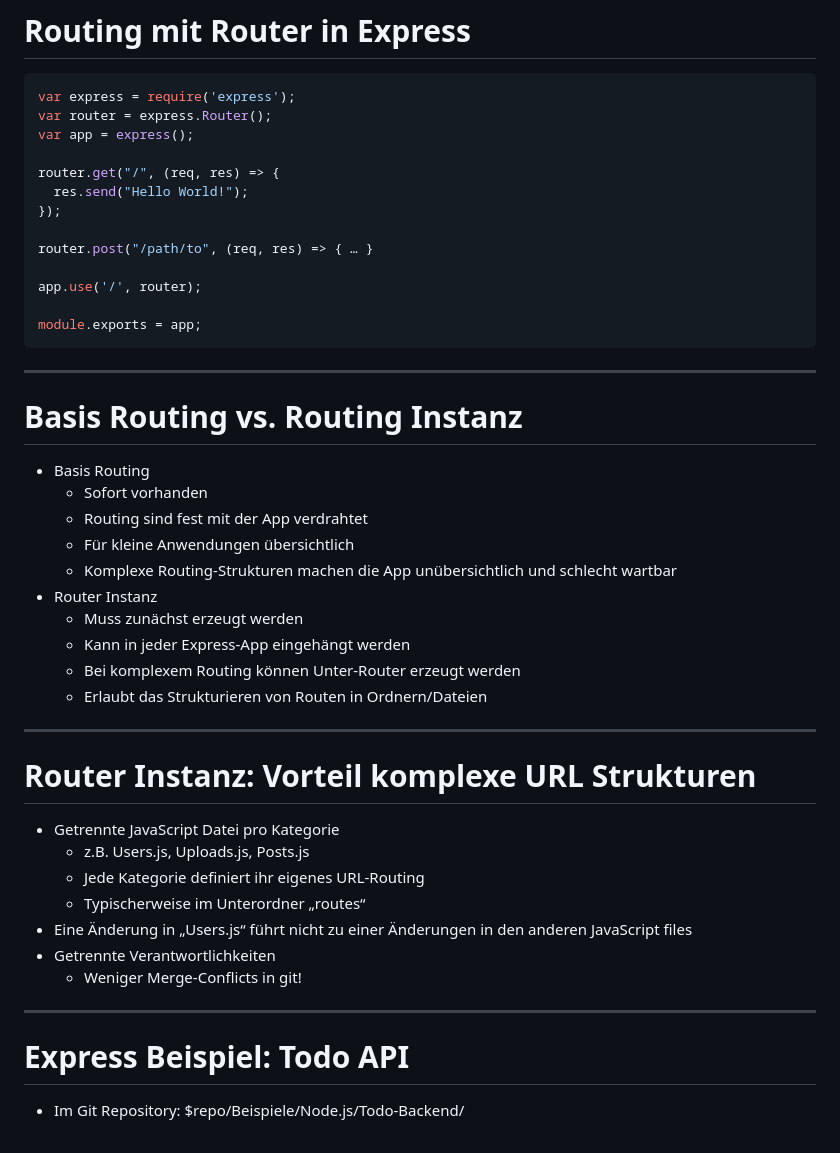
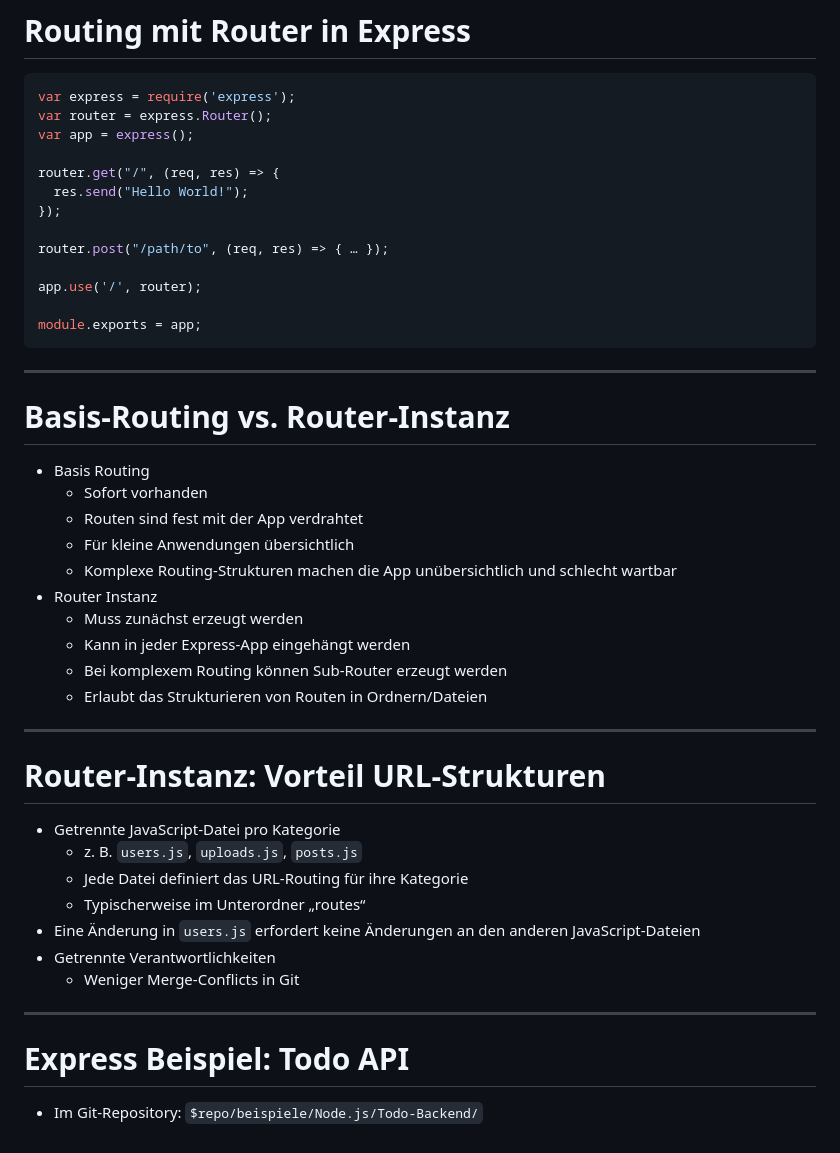
Before and after one commit to ghandmann/vorlesung-web-anwendungen, a Markdown page: slides/05-webframeworks.md, the part around one of its changes. Rendered like a GitHub page.

```diff
--- a/slides/05-webframeworks.md
+++ b/slides/05-webframeworks.md
@@ -192,7 +192,7 @@ router.get("/", (req, res) => {
   res.send("Hello World!");
 });
 
-router.post("/path/to", (req, res) => { … }
+router.post("/path/to", (req, res) => { … });
 
 app.use('/', router);
 
@@ -201,33 +201,33 @@ module.exports = app;
 
 ---
 
-# Basis Routing vs. Routing Instanz
+# Basis-Routing vs. Router-Instanz
 
 - Basis Routing
     - Sofort vorhanden
-    - Routing sind fest mit der App verdrahtet
+    - Routen sind fest mit der App verdrahtet
     - Für kleine Anwendungen übersichtlich
     - Komplexe Routing-Strukturen machen die App unübersichtlich und schlecht wartbar
 - Router Instanz
     - Muss zunächst erzeugt werden
     - Kann in jeder Express-App eingehängt werden
-    - Bei komplexem Routing können Unter-Router erzeugt werden
+    - Bei komplexem Routing können Sub-Router erzeugt werden
     - Erlaubt das Strukturieren von Routen in Ordnern/Dateien
 
 ---
 
-# Router Instanz: Vorteil komplexe URL Strukturen
+# Router-Instanz: Vorteil URL-Strukturen
 
-- Getrennte JavaScript Datei pro Kategorie
-    - z.B. Users.js, Uploads.js, Posts.js
-    - Jede Kategorie definiert ihr eigenes URL-Routing
+- Getrennte JavaScript-Datei pro Kategorie
+    - z. B. `users.js`, `uploads.js`, `posts.js`
+    - Jede Datei definiert das URL-Routing für ihre Kategorie
     - Typischerweise im Unterordner „routes“
-- Eine Änderung in „Users.js“ führt nicht zu einer Änderungen in den anderen JavaScript files
+- Eine Änderung in `users.js` erfordert keine Änderungen an den anderen JavaScript-Dateien
 - Getrennte Verantwortlichkeiten
-    - Weniger Merge-Conflicts in git!
+    - Weniger Merge-Conflicts in Git
 
 ---
 
 # Express Beispiel: Todo API
 
-- Im Git Repository: $repo/Beispiele/Node.js/Todo-Backend/
+- Im Git-Repository: `$repo/beispiele/Node.js/Todo-Backend/`
```
Also changed, not shown: other parts of slides/05-webframeworks.md (+35 -35 lines).
